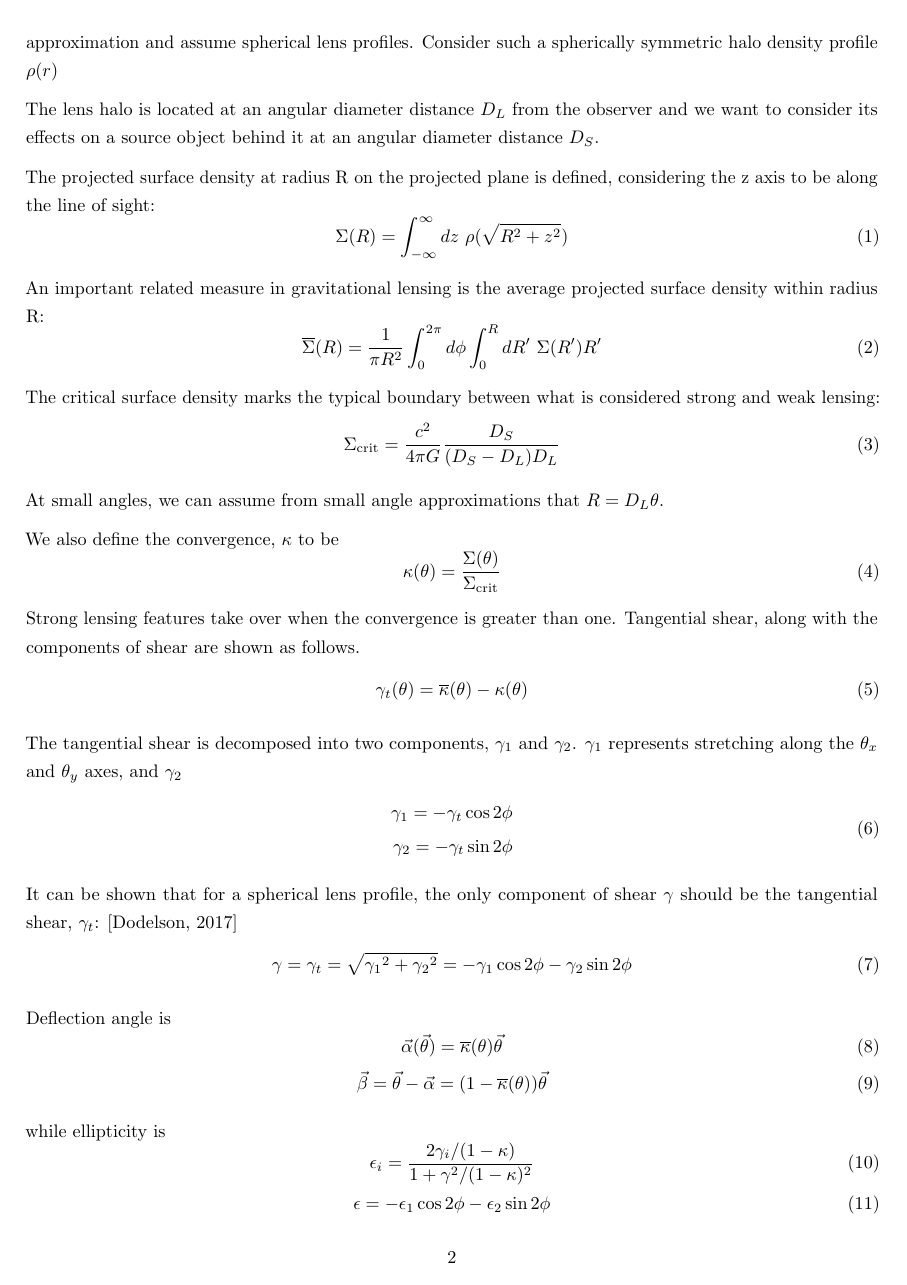
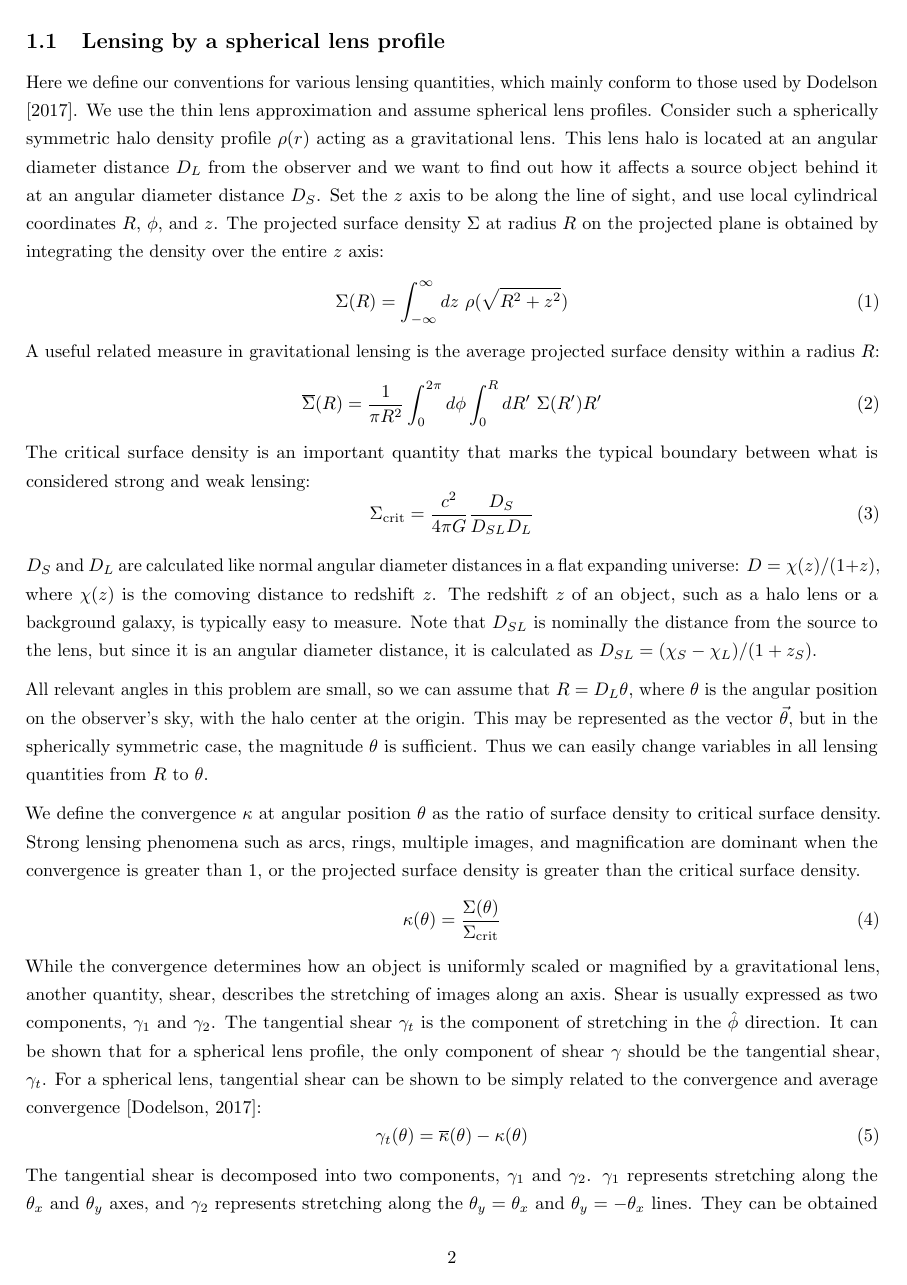
Before and after one commit to ianholst/gravlensingproject, a LaTeX paper (paper.tex): page 2 of 7 before the commit and page 2 of 8 after it. Compiled offline with pdfLaTeX.

Commit message:
Paper: general lensing

```diff
--- a/paper.tex
+++ b/paper.tex
@@ -52,56 +53,42 @@ We describe the common characteristics of spherical density profiles.
-Here we define our conventions for various lensing quantities, which mainly conform to those used by \citet{Dodelson2017}. We use the thin lens approximation and assume spherical lens profiles.
-Consider such a spherically symmetric halo density profile $\rho(r)$
-
-The lens halo is located at an angular diameter distance $D_L$ from the observer and we want to consider its effects on a source object behind it at an angular diameter distance $D_S$.
-
-The projected surface density at radius R on the projected plane is defined, considering the z axis to be along the line of sight:
+\subsection{Lensing by a spherical lens profile}
+Here we define our conventions for various lensing quantities, which mainly conform to those used by \citet{Dodelson2017}. We use the thin lens approximation and assume spherical lens profiles. Consider such a spherically symmetric halo density profile $\rho(r)$ acting as a gravitational lens. This lens halo is located at an angular diameter distance $D_L$ from the observer and we want to find out how it affects a source object behind it at an angular diameter distance $D_S$. Set the $z$ axis to be along the line of sight, and use local cylindrical coordinates $R$, $\phi$, and $z$. The projected surface density $\Sigma$ at radius $R$ on the projected plane is obtained by integrating the density over the entire $z$ axis:
 \begin{equation}
 \Sigma(R) = \int_{-\infty}^{\infty}{dz\ \rho(\sqrt{R^2 + z^2})}
 \end{equation}
-
-An important related measure in gravitational lensing is the average projected surface density within radius R:
+A useful related measure in gravitational lensing is the average projected surface density within a radius $R$:
 \begin{equation}
 \overline{\Sigma}(R) = \frac{1}{\pi R^2} \int_0^{2\pi}{d\phi \int_0^{R}{dR'~\Sigma(R')R'}}
 \end{equation}
-
-The critical surface density marks the typical boundary between what is considered strong and weak lensing:
+The critical surface density is an important quantity that marks the typical boundary between what is considered strong and weak lensing:
 \begin{equation}
-\Sigma_\mathrm{crit} = \frac{c^2}{4\pi G} \frac{D_S}{(D_S - D_L) D_L}
+\Sigma_\mathrm{crit} = \frac{c^2}{4\pi G} \frac{D_S}{D_{SL} D_L}
 \end{equation}
 
-At small angles, we can assume from small angle approximations that $R = D_L \theta$.
+$D_S$ and $D_L$ are calculated like normal angular diameter distances in a flat expanding universe: $D = \chi(z)/(1 + z)$, where $\chi(z)$ is the comoving distance to redshift $z$. The redshift $z$ of an object, such as a halo lens or a background galaxy, is typically easy to measure. Note that $D_{SL}$ is nominally the distance from the source to the lens, but since it is an angular diameter distance, it is calculated as $D_{SL} = (\chi_S - \chi_L)/(1 + z_S)$.
 
-We also define the convergence, $\kappa$ to be
+All relevant angles in this problem are small, so we can assume that $R = D_L \theta$, where $\theta$ is the angular position on the observer's sky, with the halo center at the origin. This may be represented as the vector $\vec{\theta}$, but in the spherically symmetric case, the magnitude $\theta$ is sufficient. Thus we can easily change variables in all lensing quantities from $R$ to $\theta$.
+
+We define the convergence $\kappa$ at angular position $\theta$ as the ratio of surface density to critical surface density. Strong lensing phenomena such as arcs, rings, multiple images, and magnification are dominant when the convergence is greater than 1, or the projected surface density is greater than the critical surface density.
 \begin{equation}
 \kappa(\theta) = \frac{\Sigma(\theta)}{\Sigma_\mathrm{crit}}
 \end{equation}
-
-Strong lensing features take over when the convergence is greater than one.
-Tangential shear, along with the components of shear are shown as follows.
+While the convergence determines how an object is uniformly scaled or magnified by a gravitational lens, another quantity, shear, describes the stretching of images along an axis. Shear is usually expressed as two components, $\gamma_1$ and $\gamma_2$. The tangential shear $\gamma_t$ is the component of stretching in the $\hat{\phi}$ direction. It can be shown that for a spherical lens profile, the only component of shear $\gamma$ should be the tangential shear, $\gamma_t$. For a spherical lens, tangential shear can be shown to be simply related to the convergence and average convergence \citep{Dodelson2017}:
 \begin{equation}
 \gamma_t(\theta) = \overline{\kappa}(\theta) - \kappa(\theta)
 \end{equation}
-
-The tangential shear is decomposed into two components, $\gamma_1$ and $\gamma_2$. $\gamma_1$ represents stretching along the $\theta_x$ and $\theta_y$ axes, and $\gamma_2$
+The tangential shear is decomposed into two components, $\gamma_1$ and $\gamma_2$. $\gamma_1$ represents stretching along the $\theta_x$ and $\theta_y$ axes, and $\gamma_2$ represents stretching along the $\theta_y = \theta_x$ and $\theta_y = - \theta_x$ lines. They can be obtained through a relation with $\gamma_t$ and the cylindrical azimuthal angle $\phi$.
 \begin{equation}
 \begin{split}
 \gamma_1 = -\gamma_t \cos{2\phi}\\
 \gamma_2 = -\gamma_t \sin{2\phi}
 \end{split}
 \end{equation}
-
-It can be shown that for a spherical lens profile, the only component of shear $\gamma$ should be the tangential shear, $\gamma_t$:
-\citep{Dodelson2017}
+The shear magnitude, which is equal to tangential shear, also follows from trigonometric identities:
 \begin{equation}
-\gamma = \gamma_t = \sqrt{{\gamma_1}^2 + {\gamma_2}^2} = -\gamma_1 \cos{2\phi} -\gamma_2 \sin{2\phi}
+\gamma = \gamma_t = -\gamma_1 \cos{2\phi} -\gamma_2 \sin{2\phi}
 \end{equation}
 
-Deflection angle is
+Changes in object shapes due to lensing can be quantified using the ellipticity $\epsilon$. This is most commonly used in weak lensing, where shape changes are best described by simple stretching. Ellipticity is defined using the semimajor axis $a$ and semiminor axis $b$ of an ellipse \citep{Narayan1996}:
 \begin{equation}
-\vec{\alpha}(\vec{\theta}) = \overline{\kappa}(\theta)\vec{\theta}
+\epsilon = \frac{a^2 - b^2}{a^2 + b^2}
 \end{equation}
-\begin{equation}
-\vec{\beta} = \vec{\theta} - \vec{\alpha} = (1 - \overline{\kappa}(\theta))\vec{\theta}
-\end{equation}
-
-while ellipticity is
```
Also changed, not shown: figures/isothermalproperties.pdf, figures/nfwproperties.pdf, paper.pdf, paper.tex (46 more changed lines), 1 other file.
